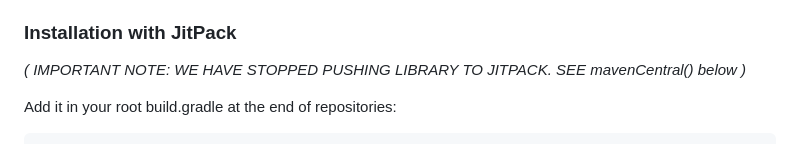
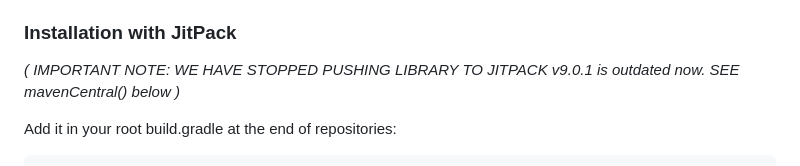
Before and after one commit to TutorialsAndroid/FilePicker, a Markdown page: Readme.md, the part around the change. Drawn GitHub-style.

```diff
--- a/Readme.md
+++ b/Readme.md
@@ -30,7 +30,7 @@ Android Library to select files/directories from Device Storage
 * Single or Multiple File selection.
 
 ### Installation with JitPack
-*( IMPORTANT NOTE: WE HAVE STOPPED PUSHING LIBRARY TO JITPACK. SEE mavenCentral() below )*
+*( IMPORTANT NOTE: WE HAVE STOPPED PUSHING LIBRARY TO JITPACK v9.0.1 is outdated now. SEE mavenCentral() below )*
 
 Add it in your root build.gradle at the end of repositories:
 
```
